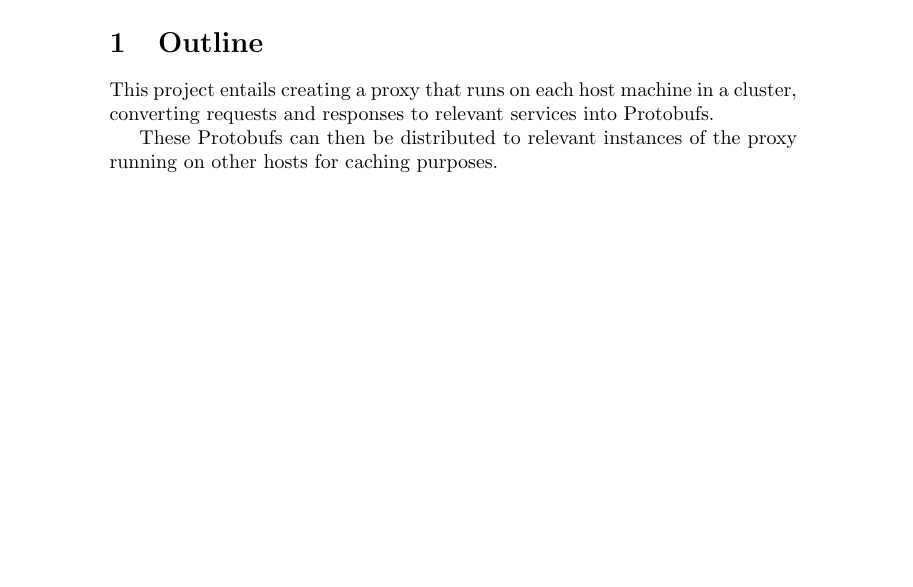
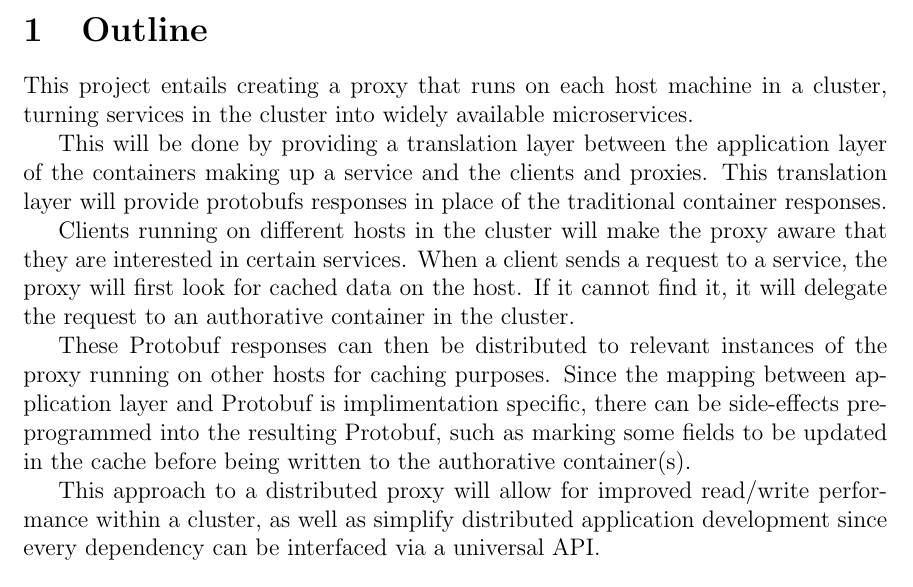
Before and after one commit to ericm/pandit, a LaTeX document (docs/outline/outline.tex): part of the page, cut so that both start at the same text. Compiled offline with pdfLaTeX.

Commit message:
Add outline

```diff
--- a/docs/outline/outline.tex
+++ b/docs/outline/outline.tex
@@ -1,5 +1,5 @@
-\documentclass[a4paper]{article}
-\usepackage[utf8]{inputenc}
+\documentclass[12pt]{article}
+\usepackage[a4paper, total={6in, 8in}]{geometry}
 
 \title{Pandit: A Service Level Distributed Proxy.}
 \author{Eric Gerard Moynihan}
@@ -10,9 +10,19 @@
 \maketitle
 
 \section{Outline}
-This project entails creating a proxy that runs on each host machine in a cluster, converting requests and responses to relevant services into Protobufs.
+This project entails creating a proxy that runs on each host machine in a cluster, turning services in the cluster into widely available microservices.
+
+This will be done by providing a translation layer between the application layer of the containers making up a service and the clients and proxies.
+This translation layer will provide protobufs responses in place of the traditional container responses.
+
+Clients running on different hosts in the cluster will make the proxy aware that they are interested in certain services.
+When a client sends a request to a service, the proxy will first look for cached data on the host.
+If it cannot find it, it will delegate the request to an authorative container in the cluster.
+
+These Protobuf responses can then be distributed to relevant instances of the proxy running on other hosts for caching purposes.
+Since the mapping between application layer and Protobuf is implimentation specific, there can be side-effects pre-programmed into the resulting Protobuf, such as marking some fields to be updated in the cache before being written to the authorative container(s).
+
+This approach to a distributed proxy will allow for improved read/write performance within a cluster, as well as simplify distributed application development since every dependency can be interfaced via a universal API.
 
 
-These Protobufs can then be distributed to relevant instances of the proxy running on other hosts for caching purposes.
-
 \end{document}
```
Also changed, not shown: docs/outline/outline.pdf, 4 other files.
